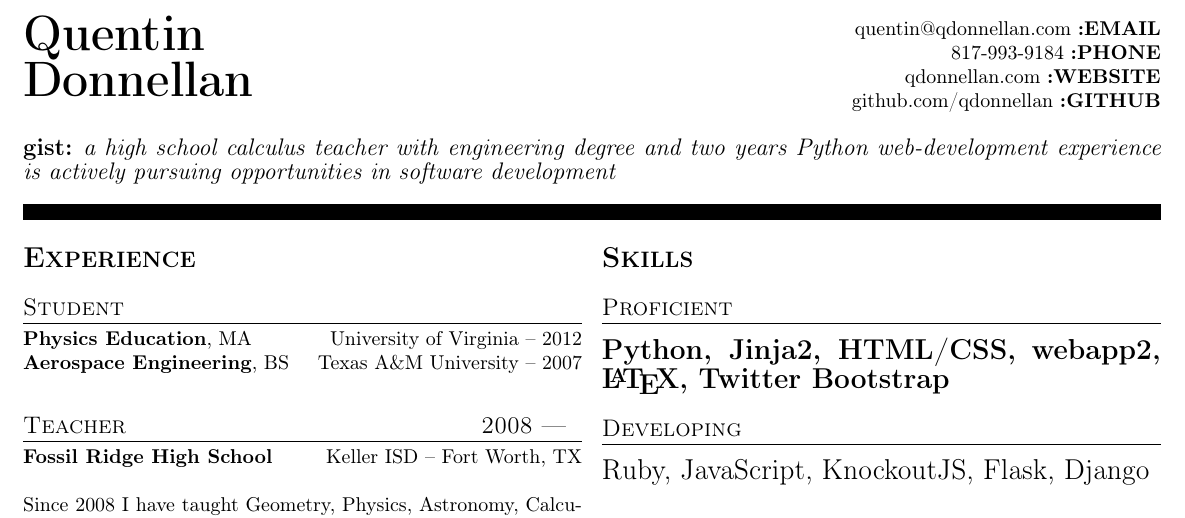
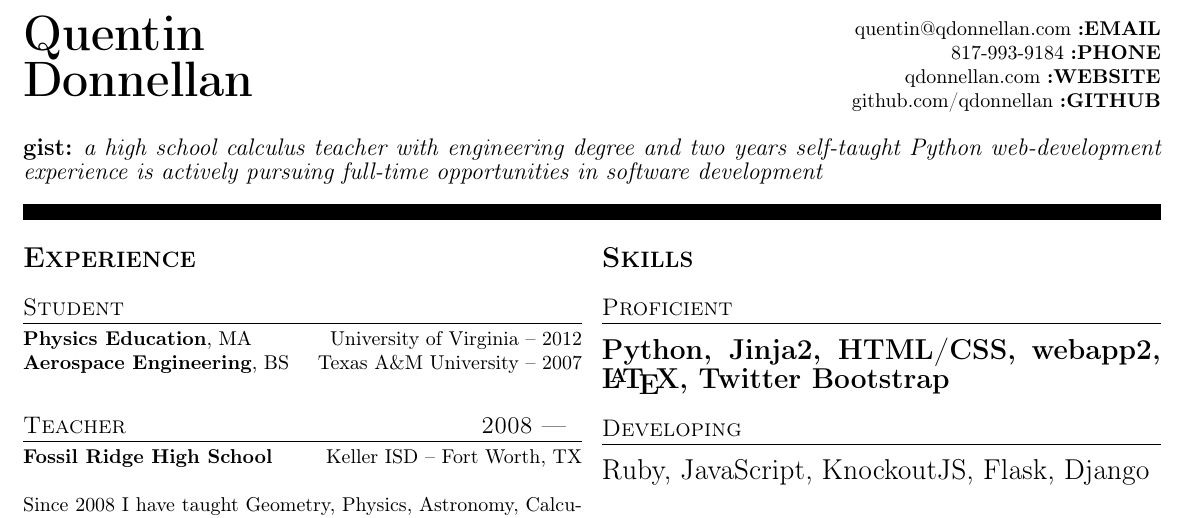
Before and after one commit to qdonnellan/resume, a LaTeX CV (resume.tex): part of the page, cut so that both start at the same text. Compiled offline with pdfLaTeX.

Commit message:
minor changes to gist line

```diff
--- a/resume.tex
+++ b/resume.tex
@@ -36,7 +36,7 @@
 
 
 \end{multicols}
-\textbf{\large gist:} \textit{\large a high school calculus teacher with engineering degree and two years Python web-development experience is actively pursuing opportunities in software development }
+\textbf{\large gist:} \textit{\large a high school calculus teacher with engineering degree and two years self-taught Python web-development experience is actively pursuing full-time opportunities in software development }
 \begin{center}
 \rule{\textwidth}{8pt}
 \end{center}
```
Also changed, not shown: resume.pdf.
